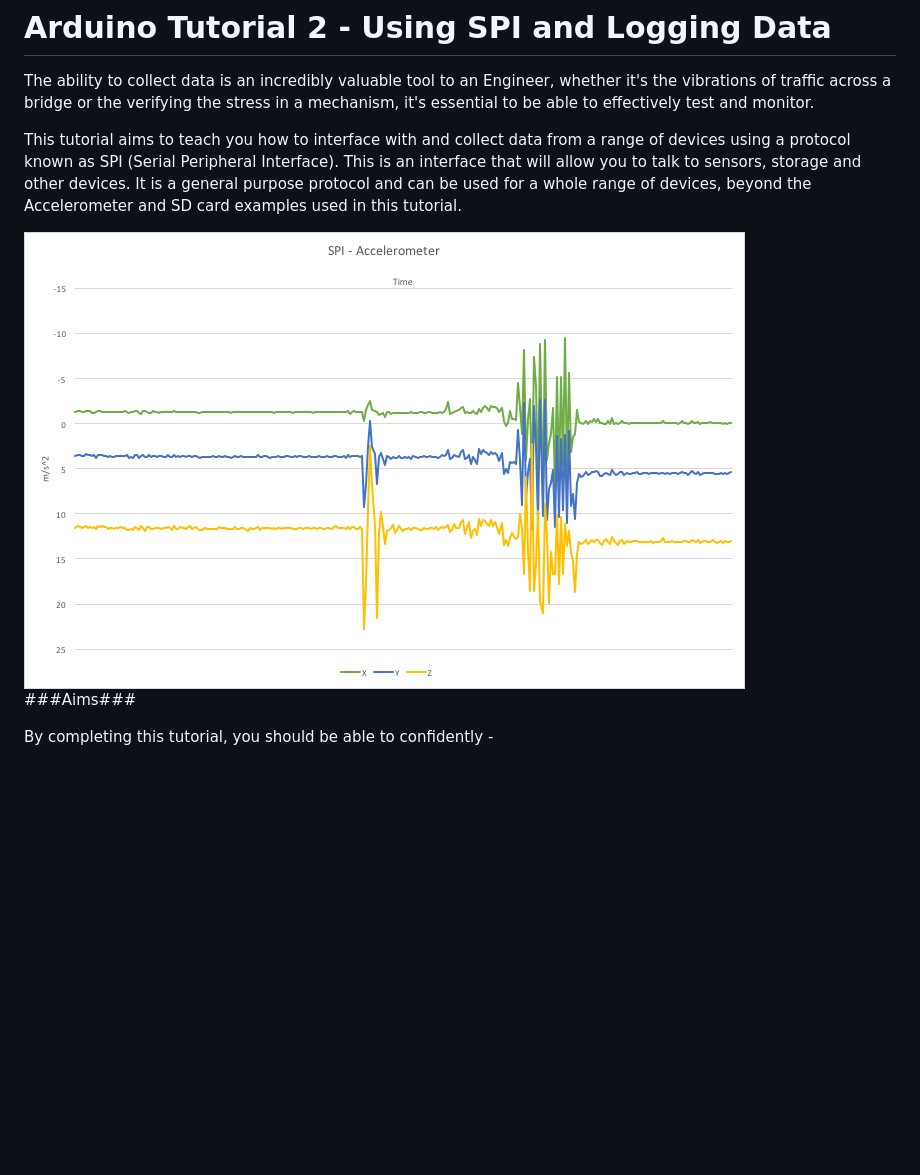
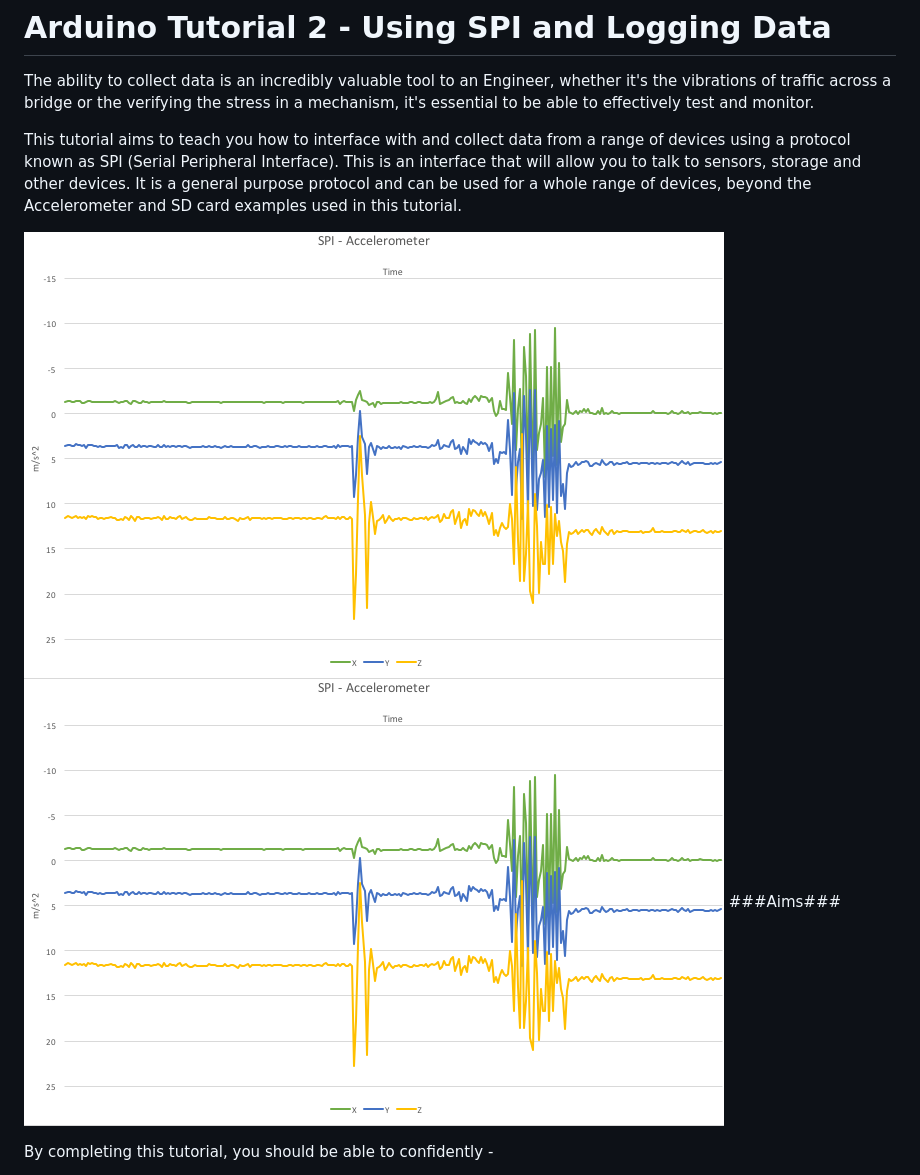
Before and after one commit to Bucknalla/arduino-tutorials, a Markdown page: README.md, the part around the change. GitHub-like rendering; pictures changed too: img/accelerometer.png; blank space fills up the shorter version.

```diff
--- a/README.md
+++ b/README.md
@@ -6,6 +6,7 @@ This tutorial aims to teach you how to interface with and collect data from a ra
 
 <div style="text-align:center"><img src ="https://github.com/Bucknalla/Arduino-Tutorials/blob/master/img/accelerometer.png" /></div>
 
+![](https://github.com/Bucknalla/Arduino-Tutorials/blob/master/img/accelerometer.png)
 ###Aims###
 
 By completing this tutorial, you should be able to confidently -
```
